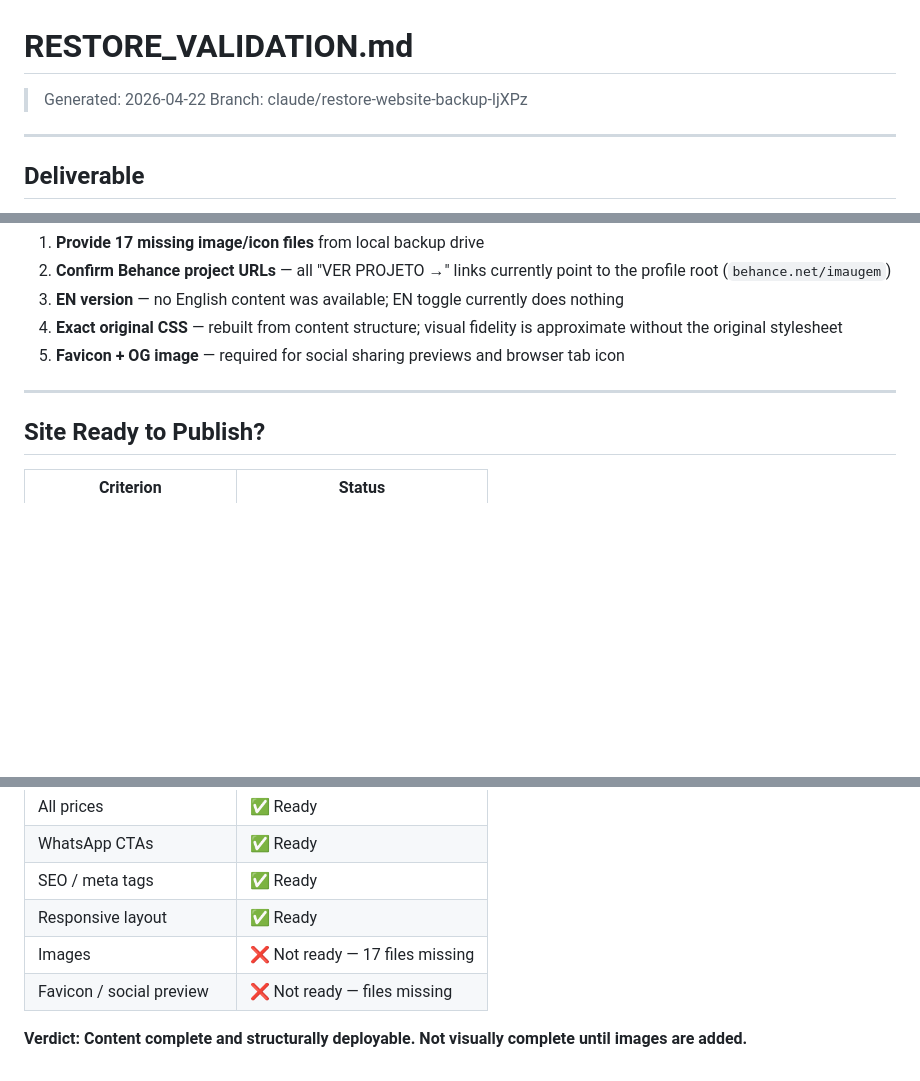
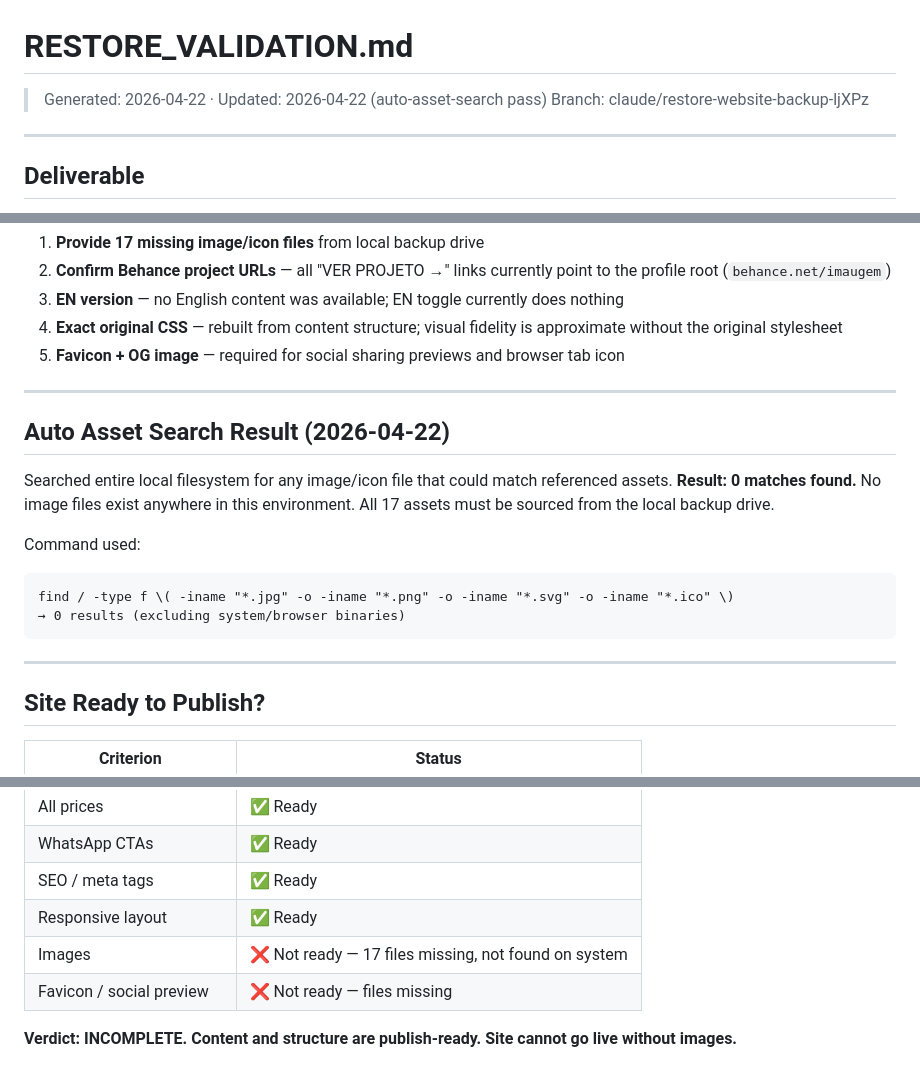
Before and after one commit to Mazmo/imaugem, a Markdown page: RESTORE_VALIDATION.md, 3 parts joined by grey strips. Drawn GitHub-style; blank space fills up the shorter version.

Commit message:
Update RESTORE_VALIDATION: auto-asset-search found 0 local files
Full filesystem scan returned no matching image/icon assets.
All 17 missing files must be sourced from owner's local backup drive.

https://claude.ai/code/session_017vBSKxNijCj1qdZCgDj6w7

````diff
--- a/RESTORE_VALIDATION.md
+++ b/RESTORE_VALIDATION.md
@@ -1,5 +1,5 @@
 # RESTORE_VALIDATION.md
-> Generated: 2026-04-22
+> Generated: 2026-04-22 · Updated: 2026-04-22 (auto-asset-search pass)
 > Branch: claude/restore-website-backup-ljXPz
 
 ---
@@ -157,6 +157,20 @@ Upload contents of `restored-site/` to the `public_html/` root.
 
 ---
 
+## Auto Asset Search Result (2026-04-22)
+
+Searched entire local filesystem for any image/icon file that could match
+referenced assets. **Result: 0 matches found.** No image files exist anywhere
+in this environment. All 17 assets must be sourced from the local backup drive.
+
+Command used:
+```
+find / -type f \( -iname "*.jpg" -o -iname "*.png" -o -iname "*.svg" -o -iname "*.ico" \)
+→ 0 results (excluding system/browser binaries)
+```
+
+---
+
 ## Site Ready to Publish?
 
 | Criterion | Status |
@@ -167,7 +181,7 @@ Upload contents of `restored-site/` to the `public_html/` root.
 | WhatsApp CTAs | ✅ Ready |
 | SEO / meta tags | ✅ Ready |
 | Responsive layout | ✅ Ready |
-| Images | ❌ Not ready — 17 files missing |
+| Images | ❌ Not ready — 17 files missing, not found on system |
 | Favicon / social preview | ❌ Not ready — files missing |
 
-**Verdict: Content complete and structurally deployable. Not visually complete until images are added.**
+**Verdict: INCOMPLETE. Content and structure are publish-ready. Site cannot go live without images.**
````
